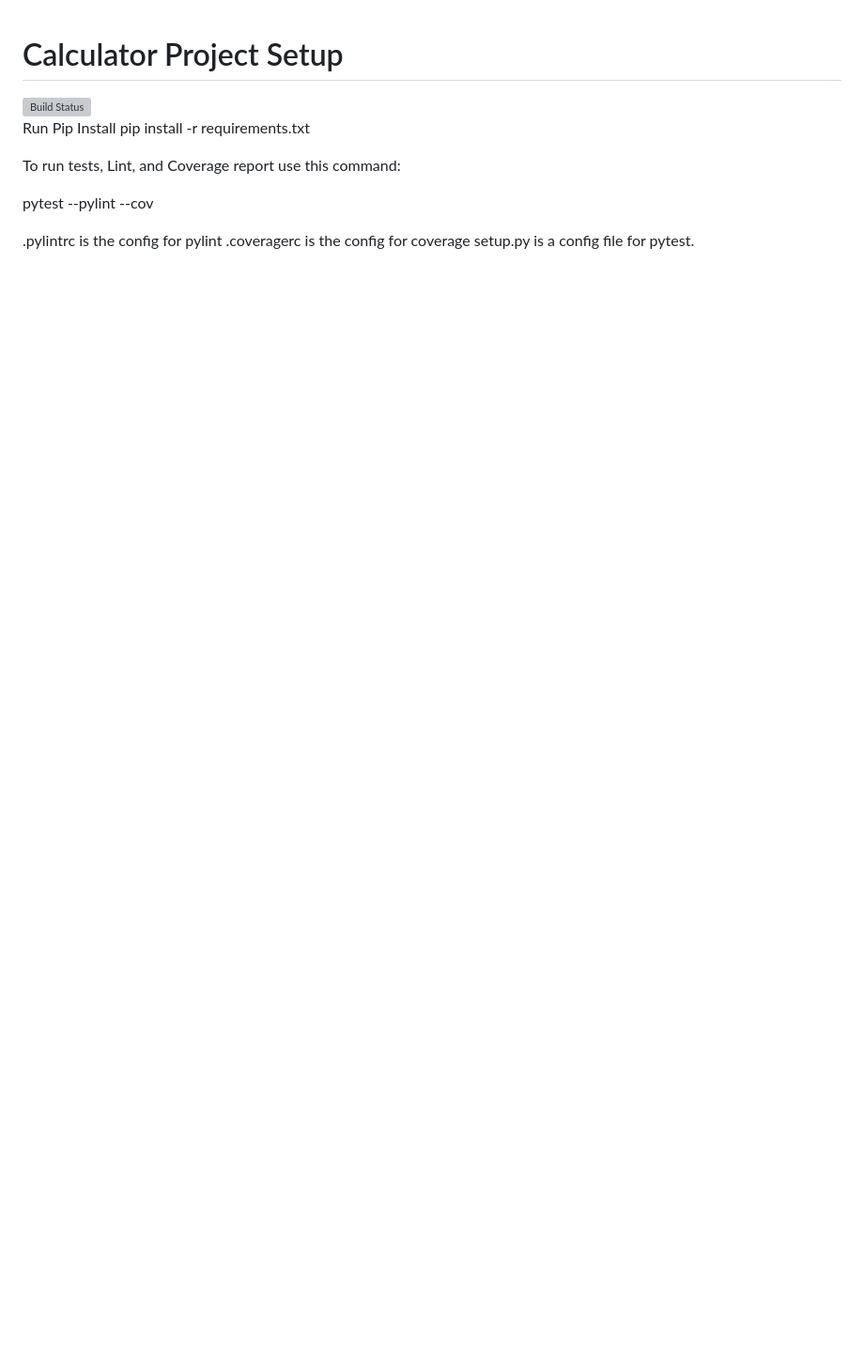
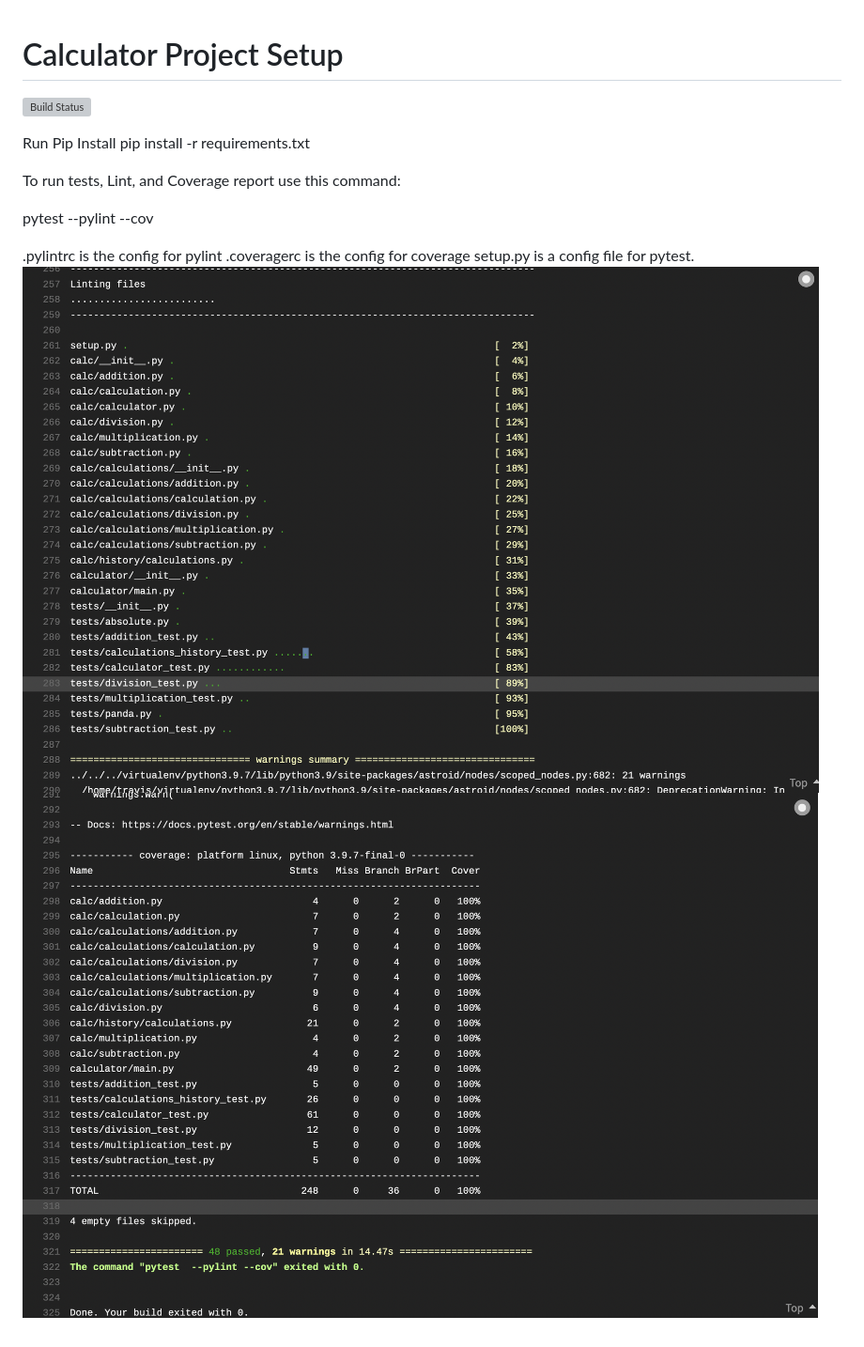
Before and after one commit to mdmrts/calculator, a Markdown page: readme.md, the part around the change. Shown at 94% size. Rendered like a GitHub page; pictures changed too: img.png (added), img_1.png (added); blank space fills up the shorter version; grey boxes are pictures that could not be loaded.

Commit message:
Task:added images

```diff
--- a/readme.md
+++ b/readme.md
@@ -1,5 +1,7 @@
 # Calculator Project Setup
 [![Build Status](https://app.travis-ci.com/mdmrts/calculator.svg?branch=main)](https://app.travis-ci.com/mdmrts/calculator)
+
+
 Run Pip Install
 pip install -r requirements.txt
 
@@ -10,3 +12,5 @@ pytest  --pylint --cov
 .pylintrc is the config for pylint
 .coveragerc is the config for coverage
 setup.py is a config file for pytest.
+![img.png](img.png)
+![img_1.png](img_1.png)
```
Also changed, not shown: image_1.png (added), image_2.png (added).
